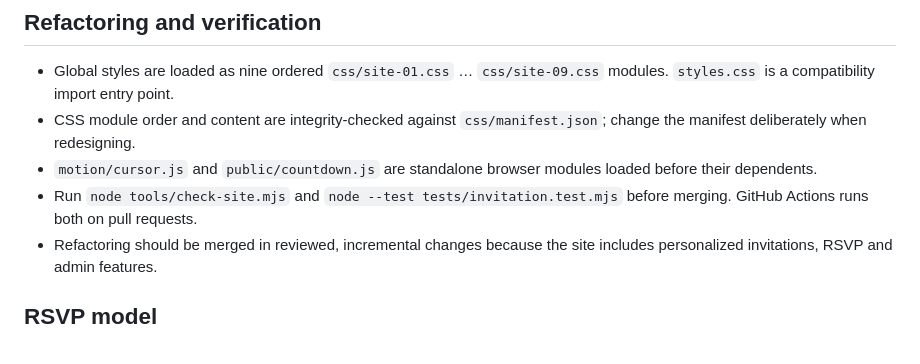
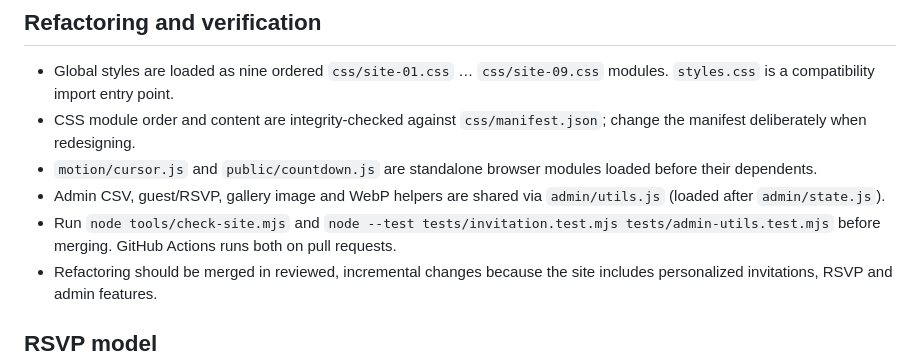
Before and after one commit to phamvuhai/hai-my-wedding, a Markdown page: README.md, the part around the change. GitHub-like rendering.

Commit message:
docs: update refactor verification commands and shared Admin utilities

```diff
--- a/README.md
+++ b/README.md
@@ -38,7 +38,8 @@ Production: https://hai-my-wedding-gamma.vercel.app
 - Global styles are loaded as nine ordered `css/site-01.css` … `css/site-09.css` modules. `styles.css` is a compatibility import entry point.
 - CSS module order and content are integrity-checked against `css/manifest.json`; change the manifest deliberately when redesigning.
 - `motion/cursor.js` and `public/countdown.js` are standalone browser modules loaded before their dependents.
-- Run `node tools/check-site.mjs` and `node --test tests/invitation.test.mjs` before merging. GitHub Actions runs both on pull requests.
+- Admin CSV, guest/RSVP, gallery image and WebP helpers are shared via `admin/utils.js` (loaded after `admin/state.js`).
+- Run `node tools/check-site.mjs` and `node --test tests/invitation.test.mjs tests/admin-utils.test.mjs` before merging. GitHub Actions runs both on pull requests.
 - Refactoring should be merged in reviewed, incremental changes because the site includes personalized invitations, RSVP and admin features.
 
 ## RSVP model
```
